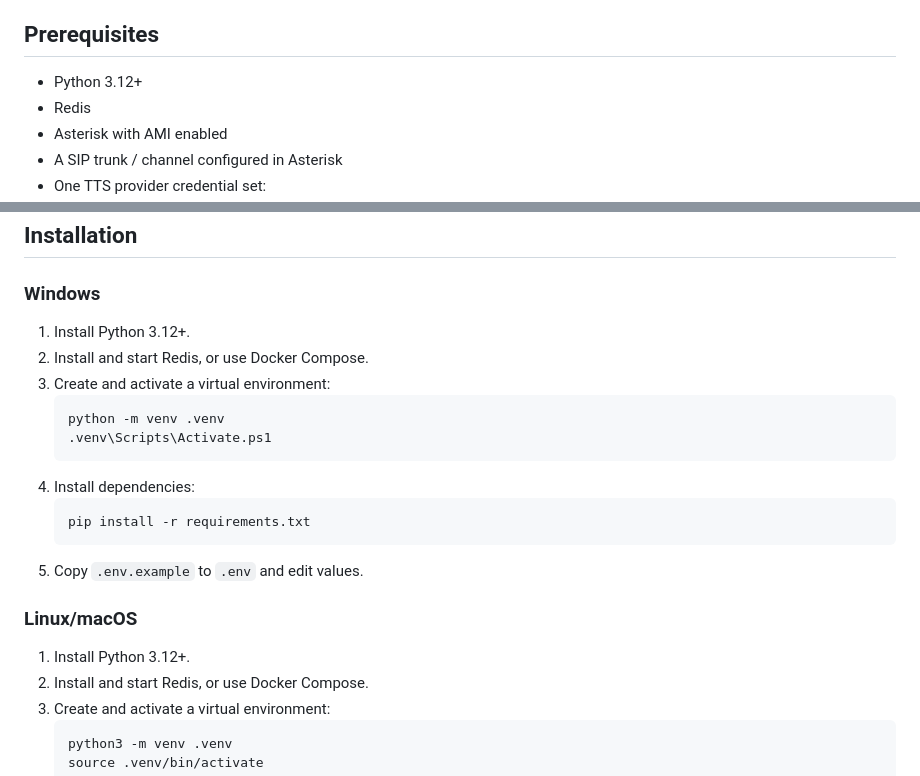
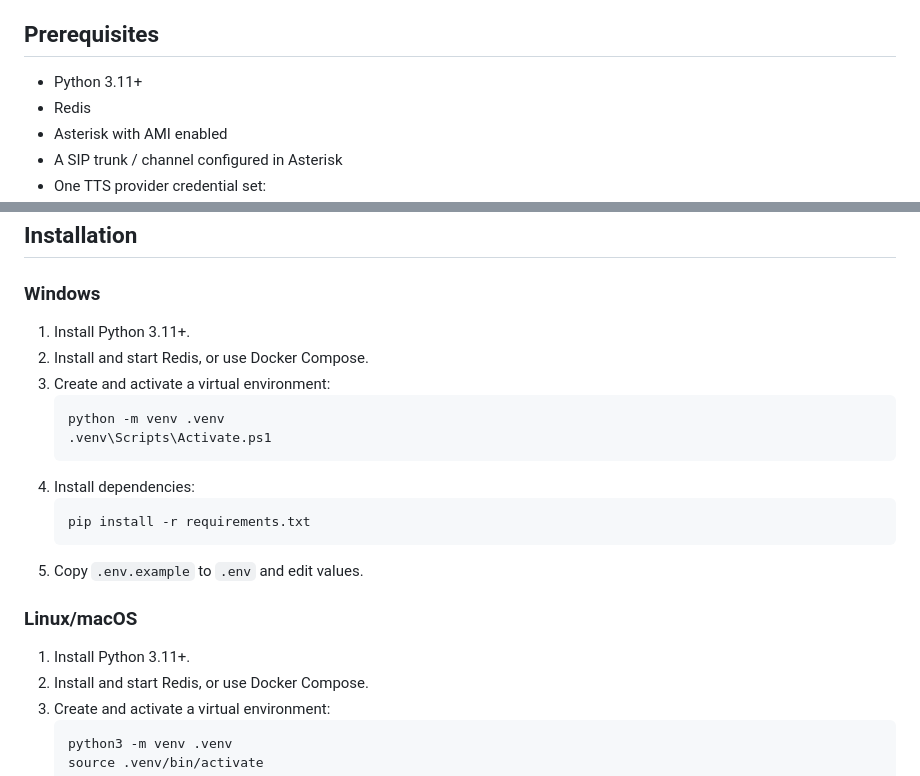
Before and after one commit to asm2me/sms-voice-gateway, a Markdown page: README.md, 2 parts joined by grey strips. Drawn GitHub-style.

````diff
--- a/README.md
+++ b/README.md
@@ -20,7 +20,7 @@ A FastAPI-based SMS-to-voice gateway that receives incoming SMS webhooks, conver
 
 ## Prerequisites
 
-- Python 3.12+
+- Python 3.11+
 - Redis
 - Asterisk with AMI enabled
 - A SIP trunk / channel configured in Asterisk
@@ -69,7 +69,7 @@ WEBHOOK_SECRET=change-me
 
 ### Windows
 
-1. Install Python 3.12+.
+1. Install Python 3.11+.
 2. Install and start Redis, or use Docker Compose.
 3. Create and activate a virtual environment:
    ```powershell
@@ -84,7 +84,7 @@ WEBHOOK_SECRET=change-me
 
 ### Linux/macOS
 
-1. Install Python 3.12+.
+1. Install Python 3.11+.
 2. Install and start Redis, or use Docker Compose.
 3. Create and activate a virtual environment:
    ```bash
````
